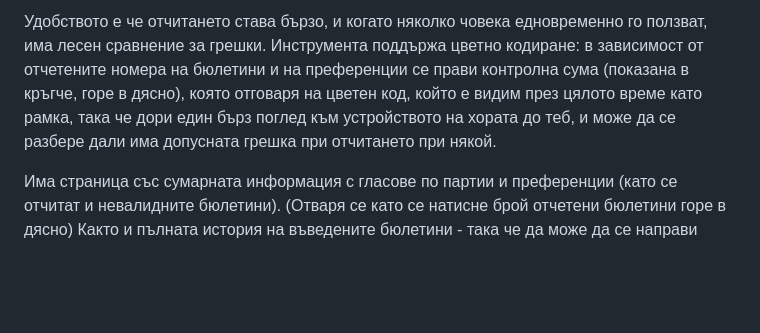
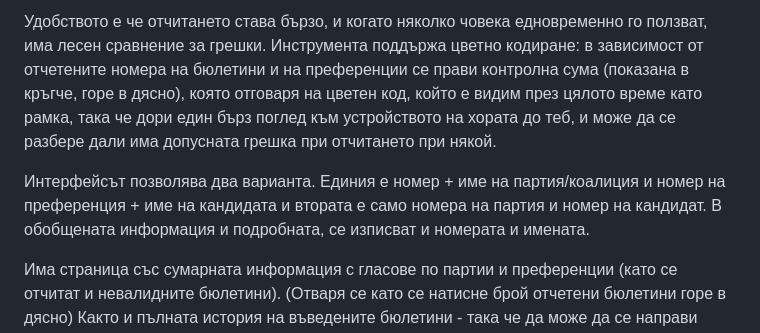
Before and after one commit to Boranoff/vote-counter, a Markdown page: README.md, the part around the change. GitHub-like rendering; blank space fills up the shorter version.

Commit message:
Актуализиран README.md с информация за интерфейса
Добавен е нов параграф, описващ интерфейса и функционалностите на инструмента.

```diff
--- a/README.md
+++ b/README.md
@@ -5,6 +5,8 @@
 Написан е на JavaScript, работи без нужда от интернет (освен при първоначално зареждане на изборните данни). Без възможност от външна намеса, както и лесен за проверка на кода от всеки, дори с малко опит в програмирането.
 
 Удобството е че отчитането става бързо, и когато няколко човека едновременно го ползват, има лесен сравнение за грешки. Инструмента поддържа цветно кодиране: в зависимост от отчетените номера на бюлетини и на преференции се прави контролна сума (показана в кръгче, горе в дясно), която отговаря на цветен код, който е видим през цялото време като рамка, така че дори един бърз поглед към устройството на хората до теб, и може да се разбере дали има допусната грешка при отчитането при някой.
+
+Интерфейсът позволява два варианта. Единия е номер + име на партия/коалиция и номер на преференция + име на кандидата и втората е само номера на партия и номер на кандидат. В обобщената информация и подробната, се изписват и номерата и имената.
 
 Има страница със сумарната информация с гласове по партии и преференции (като се отчитат и невалидните бюлетини). (Отваря се като се натисне брой отчетени бюлетини горе в дясно)
 Както и пълната история на въведените бюлетини - така че да може да се направи сравнение с останалите преброяващи за евентуални пропуски и грешки.
```
